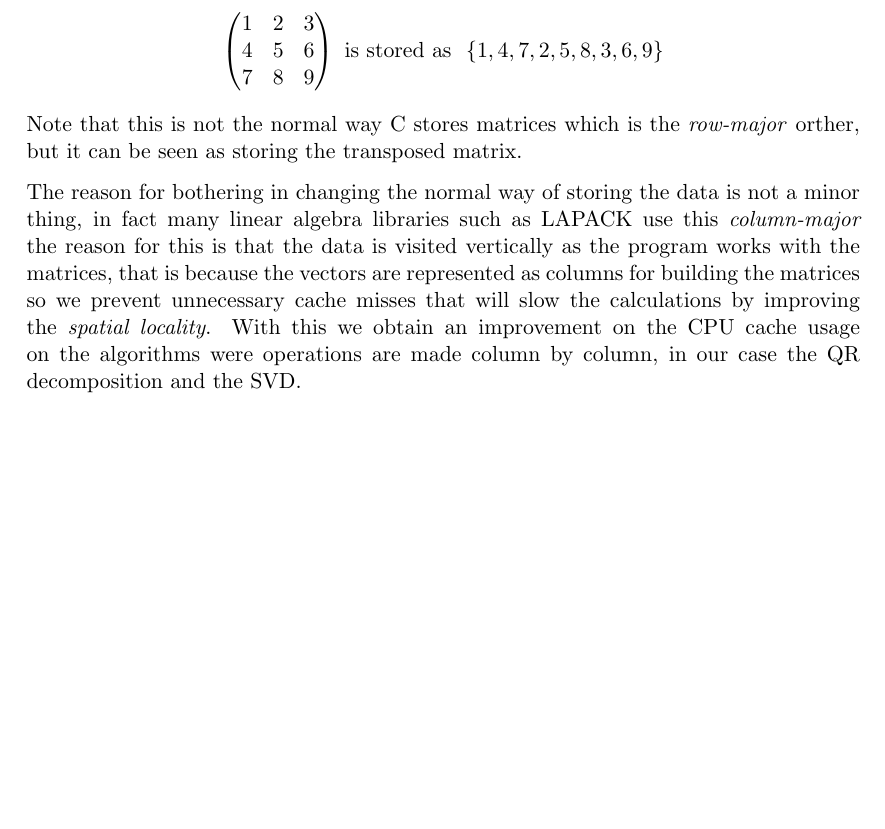
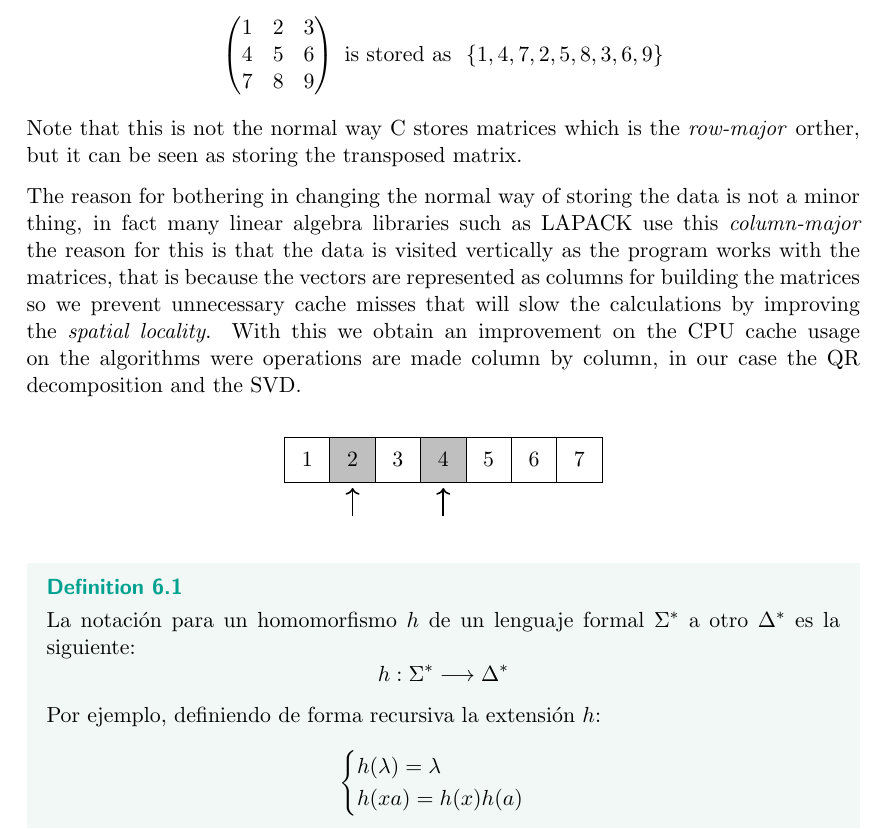
Before and after one commit to juanyagoc/axler-algebra, a LaTeX document (main.tex): part of page 10 of 10, cut so that both start at the same text, the shorter picture padded with empty space. The pictures show the PDF file main.pdf that the author committed with the source.

Commit message:
ejemplo de diagrama para flujos de algoritmos;

```diff
--- a/main.tex
+++ b/main.tex
@@ -479,3 +478,6 @@ The complete implementation in C of the SVD algorithm wich you can visit at my G
 Note that this is not the normal way C stores matrices which is the \emph{row-major} orther, but it can be seen as storing the transposed matrix.
 
 The reason for bothering in changing the normal way of storing the data is not a minor thing, in fact many linear algebra libraries such as LAPACK use this \emph{column-major} the reason for this is that the data is visited vertically as the program works with the matrices, that is because the vectors are represented as columns for building the matrices so we prevent unnecessary cache misses that will slow the calculations by improving the \emph{spatial locality}. With this we obtain an improvement on the CPU cache usage on the algorithms were operations are made column by column, in our case the QR decomposition and the SVD.
+
+% Plantilla para representar arrays y punteros
+\begin{center}
@@ -482 +494,17 @@ The reason for bothering in changing the normal way of storing the data is not a
+\end{tikzpicture}
+\end{center}
+
+\begin{definition}
+La notación para un homomorfismo $h$ de un lenguaje formal $\Sigma^*$ a otro $\Delta^*$ es la siguiente:
+\[
+h : \Sigma^* \longrightarrow \Delta^*
+\]
+Por ejemplo, definiendo de forma recursiva la extensión $h$:
+\[
+\begin{cases}
+    h(\lambda) = \lambda \\
+    h(xa) = h(x)h(a)
+\end{cases}
+\]
+\end{definition}
 \end{document}
```
Also changed, not shown: main.pdf, main.tex (15 more changed lines).
